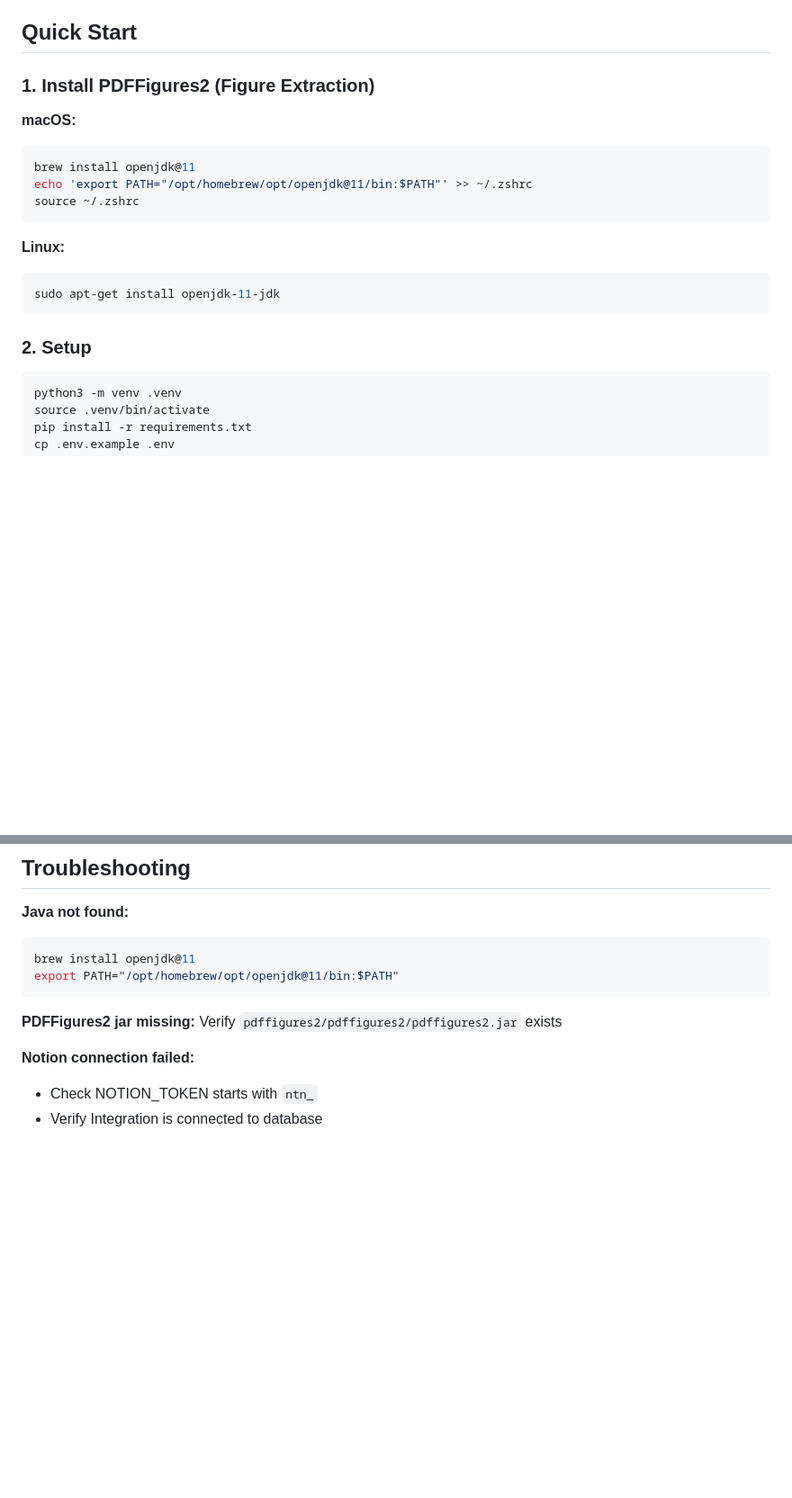
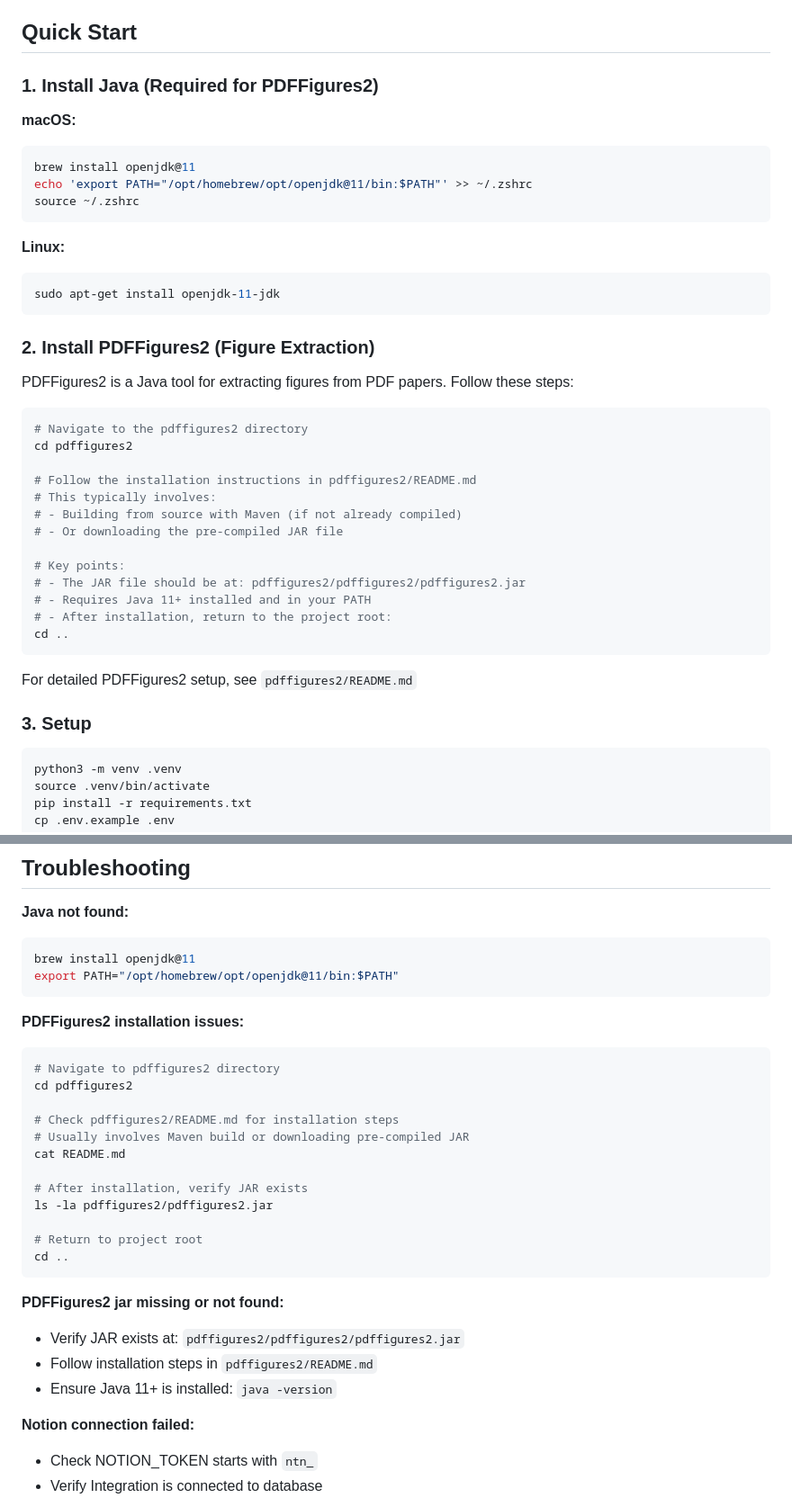
Before and after one commit to liao1fan/PaperMind, a Markdown page: README.md, 2 parts joined by grey strips. Shown: that part at 90% size. Drawn GitHub-style; blank space fills up the shorter version.

Commit message:
docs: 添加 PDFFigures2 安装步骤和故障排除指南
- 在 Quick Start 部分详细说明 PDFFigures2 安装流程
- 提示用户 cd 到 pdffigures2 目录并按照其 README.md 安装
- 在 Troubleshooting 部分添加 PDFFigures2 常见问题解决方案
- 明确 JAR 文件的位置要求和 Java 版本要求

````diff
--- a/README.md
+++ b/README.md
@@ -9,7 +9,7 @@ Intelligent research paper management system. Extract papers from Xiaohongshu/ar
 
 ## Quick Start
 
-### 1. Install PDFFigures2 (Figure Extraction)
+### 1. Install Java (Required for PDFFigures2)
 
 **macOS:**
 ```bash
@@ -23,7 +23,29 @@ source ~/.zshrc
 sudo apt-get install openjdk-11-jdk
 ```
 
-### 2. Setup
+### 2. Install PDFFigures2 (Figure Extraction)
+
+PDFFigures2 is a Java tool for extracting figures from PDF papers. Follow these steps:
+
+```bash
+# Navigate to the pdffigures2 directory
+cd pdffigures2
+
+# Follow the installation instructions in pdffigures2/README.md
+# This typically involves:
+# - Building from source with Maven (if not already compiled)
+# - Or downloading the pre-compiled JAR file
+
+# Key points:
+# - The JAR file should be at: pdffigures2/pdffigures2/pdffigures2.jar
+# - Requires Java 11+ installed and in your PATH
+# - After installation, return to the project root:
+cd ..
+```
+
+For detailed PDFFigures2 setup, see `pdffigures2/README.md`
+
+### 3. Setup
 
 ```bash
 python3 -m venv .venv
@@ -117,7 +139,26 @@ brew install openjdk@11
 export PATH="/opt/homebrew/opt/openjdk@11/bin:$PATH"
 ```
 
-**PDFFigures2 jar missing:** Verify `pdffigures2/pdffigures2/pdffigures2.jar` exists
+**PDFFigures2 installation issues:**
+```bash
+# Navigate to pdffigures2 directory
+cd pdffigures2
+
+# Check pdffigures2/README.md for installation steps
+# Usually involves Maven build or downloading pre-compiled JAR
+cat README.md
+
+# After installation, verify JAR exists
+ls -la pdffigures2/pdffigures2.jar
+
+# Return to project root
+cd ..
+```
+
+**PDFFigures2 jar missing or not found:**
+- Verify JAR exists at: `pdffigures2/pdffigures2/pdffigures2.jar`
+- Follow installation steps in `pdffigures2/README.md`
+- Ensure Java 11+ is installed: `java -version`
 
 **Notion connection failed:**
 - Check NOTION_TOKEN starts with `ntn_`
````
